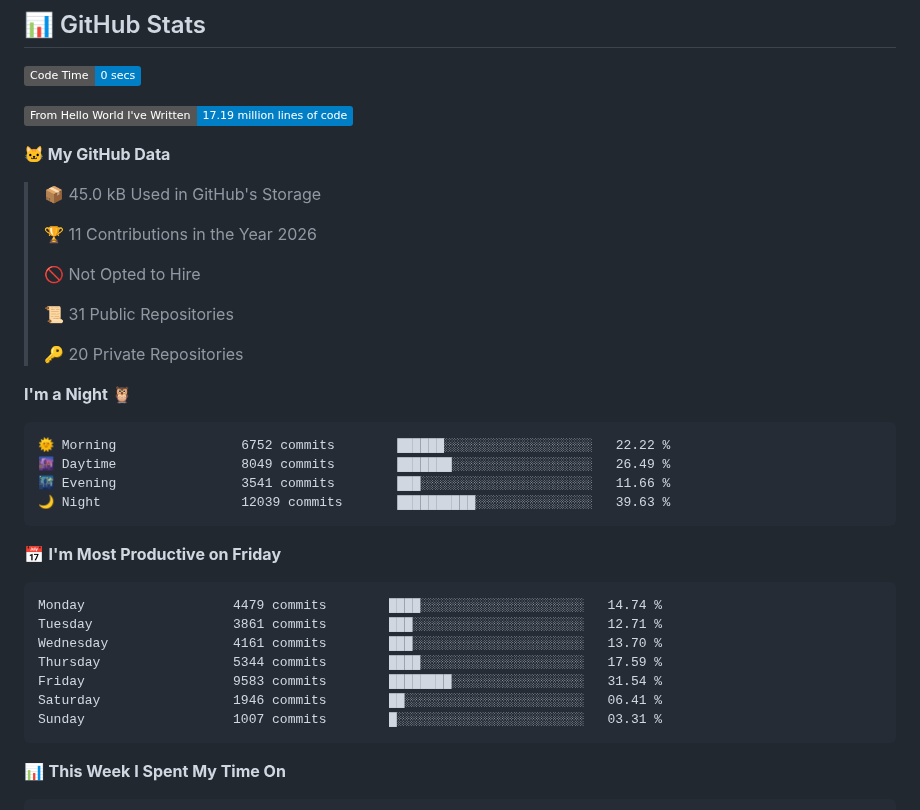
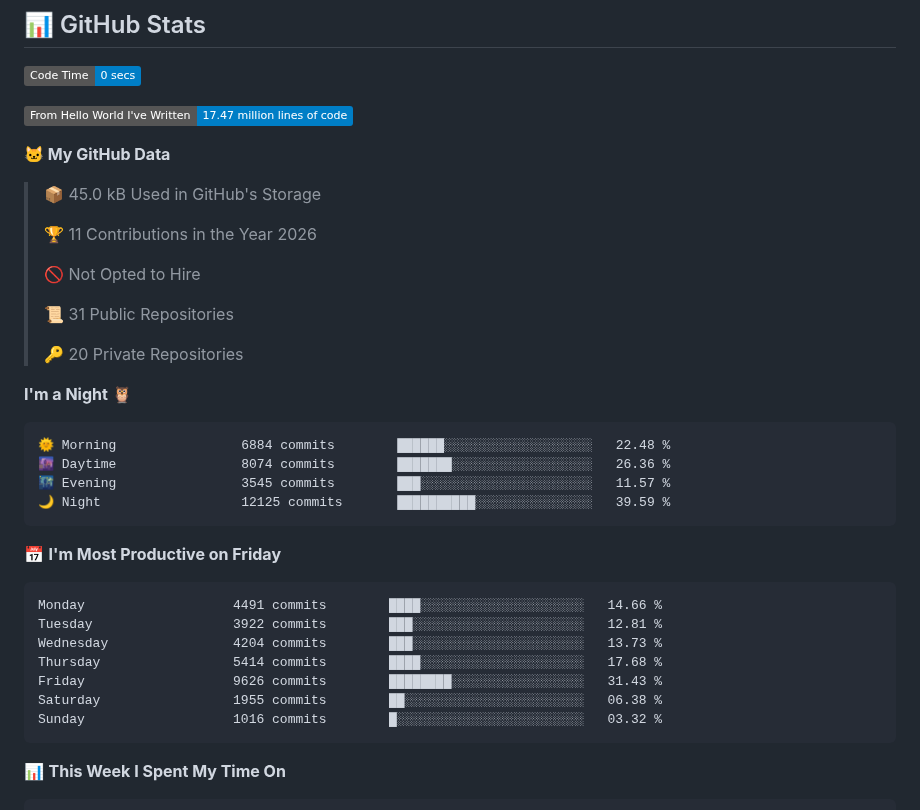
Before and after one commit to OJeun/OJeun, a Markdown page: README.md, the part around one of its changes. GitHub-like rendering; badges without logos.

Commit message:
Updated with Dev Metrics

````diff
--- a/README.md
+++ b/README.md
@@ -76,7 +76,7 @@
 <!--START_SECTION:waka-->
 ![Code Time](http://img.shields.io/badge/Code%20Time-0%20secs-blue?style=flat)
 
-![Lines of code](https://img.shields.io/badge/From%20Hello%20World%20I%27ve%20Written-17.19%20million%20lines%20of%20code-blue?style=flat)
+![Lines of code](https://img.shields.io/badge/From%20Hello%20World%20I%27ve%20Written-17.47%20million%20lines%20of%20code-blue?style=flat)
 
 **🐱 My GitHub Data**
 
@@ -93,21 +93,21 @@
 **I'm a Night 🦉**
 
 ```text
-🌞 Morning                6752 commits        ██████░░░░░░░░░░░░░░░░░░░   22.22 %
-🌆 Daytime                8049 commits        ███████░░░░░░░░░░░░░░░░░░   26.49 %
-🌃 Evening                3541 commits        ███░░░░░░░░░░░░░░░░░░░░░░   11.66 %
-🌙 Night                  12039 commits       ██████████░░░░░░░░░░░░░░░   39.63 %
+🌞 Morning                6884 commits        ██████░░░░░░░░░░░░░░░░░░░   22.48 %
+🌆 Daytime                8074 commits        ███████░░░░░░░░░░░░░░░░░░   26.36 %
+🌃 Evening                3545 commits        ███░░░░░░░░░░░░░░░░░░░░░░   11.57 %
+🌙 Night                  12125 commits       ██████████░░░░░░░░░░░░░░░   39.59 %
 ```
 📅 **I'm Most Productive on Friday**
 
 ```text
-Monday                   4479 commits        ████░░░░░░░░░░░░░░░░░░░░░   14.74 %
-Tuesday                  3861 commits        ███░░░░░░░░░░░░░░░░░░░░░░   12.71 %
-Wednesday                4161 commits        ███░░░░░░░░░░░░░░░░░░░░░░   13.70 %
-Thursday                 5344 commits        ████░░░░░░░░░░░░░░░░░░░░░   17.59 %
-Friday                   9583 commits        ████████░░░░░░░░░░░░░░░░░   31.54 %
-Saturday                 1946 commits        ██░░░░░░░░░░░░░░░░░░░░░░░   06.41 %
-Sunday                   1007 commits        █░░░░░░░░░░░░░░░░░░░░░░░░   03.31 %
+Monday                   4491 commits        ████░░░░░░░░░░░░░░░░░░░░░   14.66 %
+Tuesday                  3922 commits        ███░░░░░░░░░░░░░░░░░░░░░░   12.81 %
+Wednesday                4204 commits        ███░░░░░░░░░░░░░░░░░░░░░░   13.73 %
+Thursday                 5414 commits        ████░░░░░░░░░░░░░░░░░░░░░   17.68 %
+Friday                   9626 commits        ████████░░░░░░░░░░░░░░░░░   31.43 %
+Saturday                 1955 commits        ██░░░░░░░░░░░░░░░░░░░░░░░   06.38 %
+Sunday                   1016 commits        █░░░░░░░░░░░░░░░░░░░░░░░░   03.32 %
 ```
 
 
````
Also changed, not shown: other parts of README.md (+1 -1 lines), assets/bar_graph.png.
